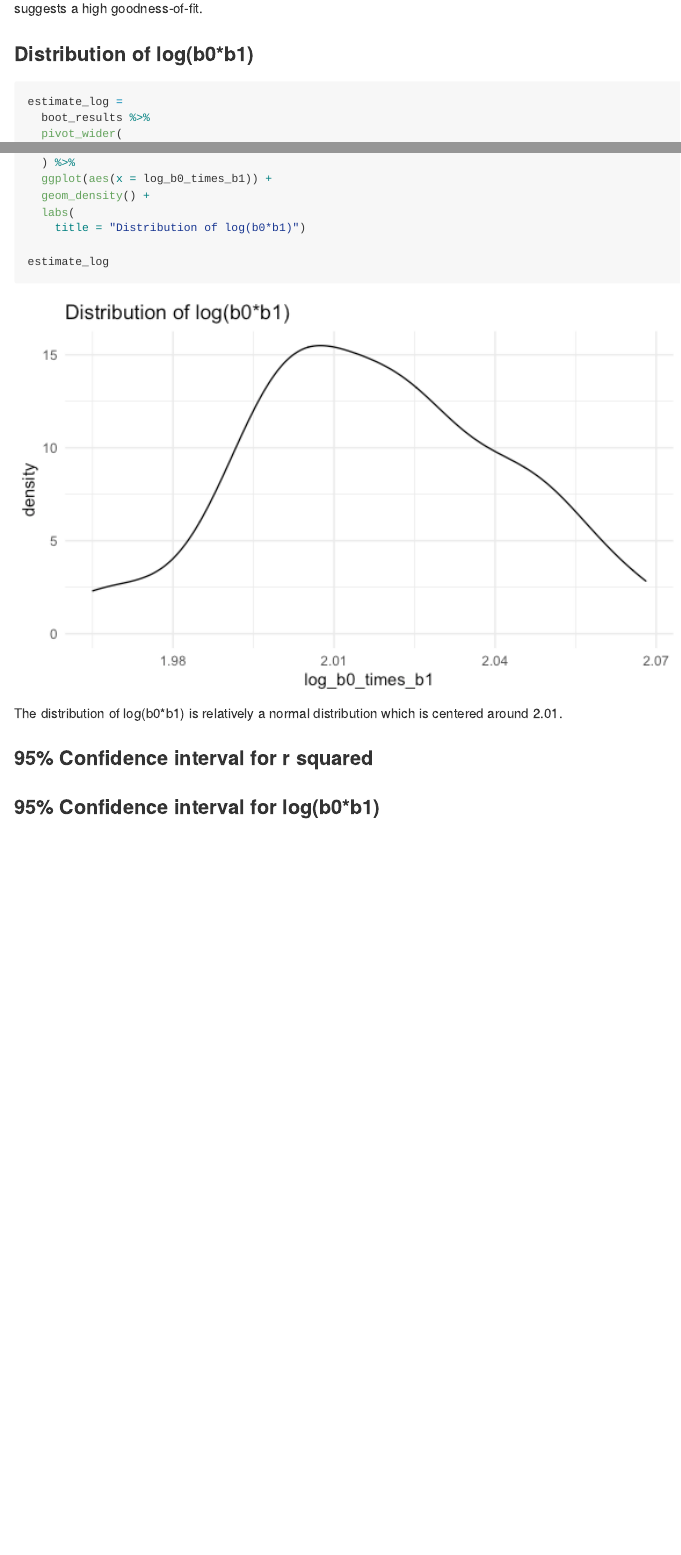
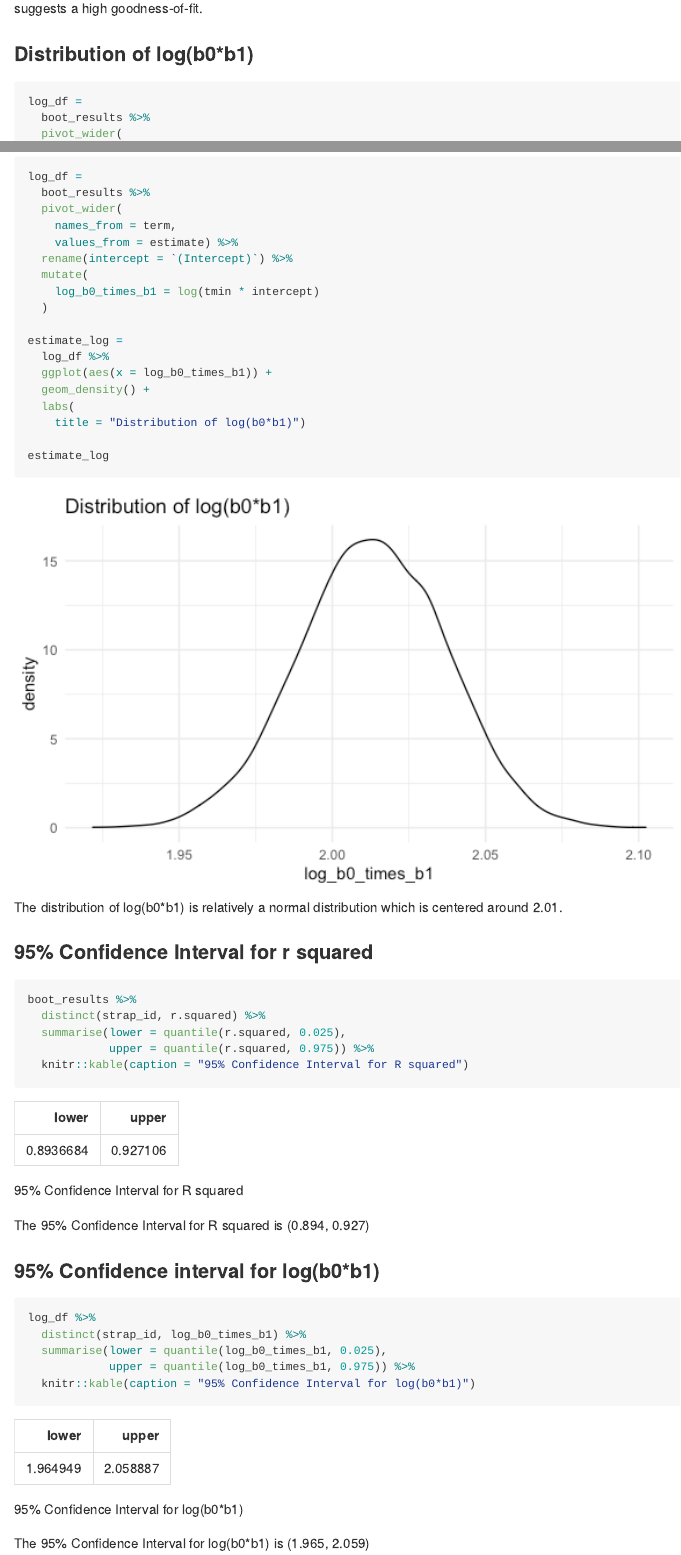
Before and after one commit to dgsv83/p8105_hw6_dg3187, an R Markdown document (hw6_dg3187.Rmd): the page in a window 1100 px wide, from 10000 px down before the commit and from 9560 px down after it, so that both start at the same text, and a second part further down, joined at a grey line. The pictures show the output file hw6_dg3187.md that the author committed with the source, drawn offline in the style of GitHub; long lines of code are wrapped.

Commit message:
finish problem 3

````diff
--- a/hw6_dg3187.Rmd
+++ b/hw6_dg3187.Rmd
@@ -266,7 +266,7 @@ The distribution of r squared is relatively a normal distribution which is a lit
 ### Distribution of log(b0*b1)
 
 ```{r}
-estimate_log =
+log_df =
   boot_results %>%
   pivot_wider(
     names_from = term,
@@ -274,7 +274,10 @@ estimate_log =
   rename(intercept = `(Intercept)`) %>%
   mutate(
     log_b0_times_b1 = log(tmin * intercept)
-  ) %>%
+  )
+
+estimate_log =
+  log_df %>%
   ggplot(aes(x = log_b0_times_b1)) +
   geom_density() +
   labs(
@@ -285,15 +288,27 @@ estimate_log
 
 The distribution of log(b0*b1) is relatively a normal distribution which is centered around 2.01.
 
-### 95% Confidence interval for r squared
+### 95% Confidence Interval for r squared
 
 ```{r}
-
+boot_results %>%
+  distinct(strap_id, r.squared) %>%
+  summarise(lower = quantile(r.squared, 0.025),
+            upper = quantile(r.squared, 0.975)) %>%
+  knitr::kable(caption = "95% Confidence Interval for R squared")
 ```
 
+The 95% Confidence Interval for R squared is (0.894, 0.927)
 
 ### 95% Confidence interval for log(b0*b1)
 
 ```{r}
+log_df %>%
+  distinct(strap_id, log_b0_times_b1) %>%
+  summarise(lower = quantile(log_b0_times_b1, 0.025),
+            upper = quantile(log_b0_times_b1, 0.975)) %>%
+  knitr::kable(caption = "95% Confidence Interval for log(b0*b1)")
 
 ```
+
+The 95% Confidence Interval for log(b0*b1) is (1.965, 2.059)
````
Also changed, not shown: hw6_dg3187.md, hw6_dg3187_files/figure-gfm/unnamed-chunk-12-1.png, hw6_dg3187_files/figure-gfm/unnamed-chunk-15-1.png, hw6_dg3187_files/figure-gfm/unnamed-chunk-16-1.png, hw6_dg3187.Rmd (4 more changed lines).
